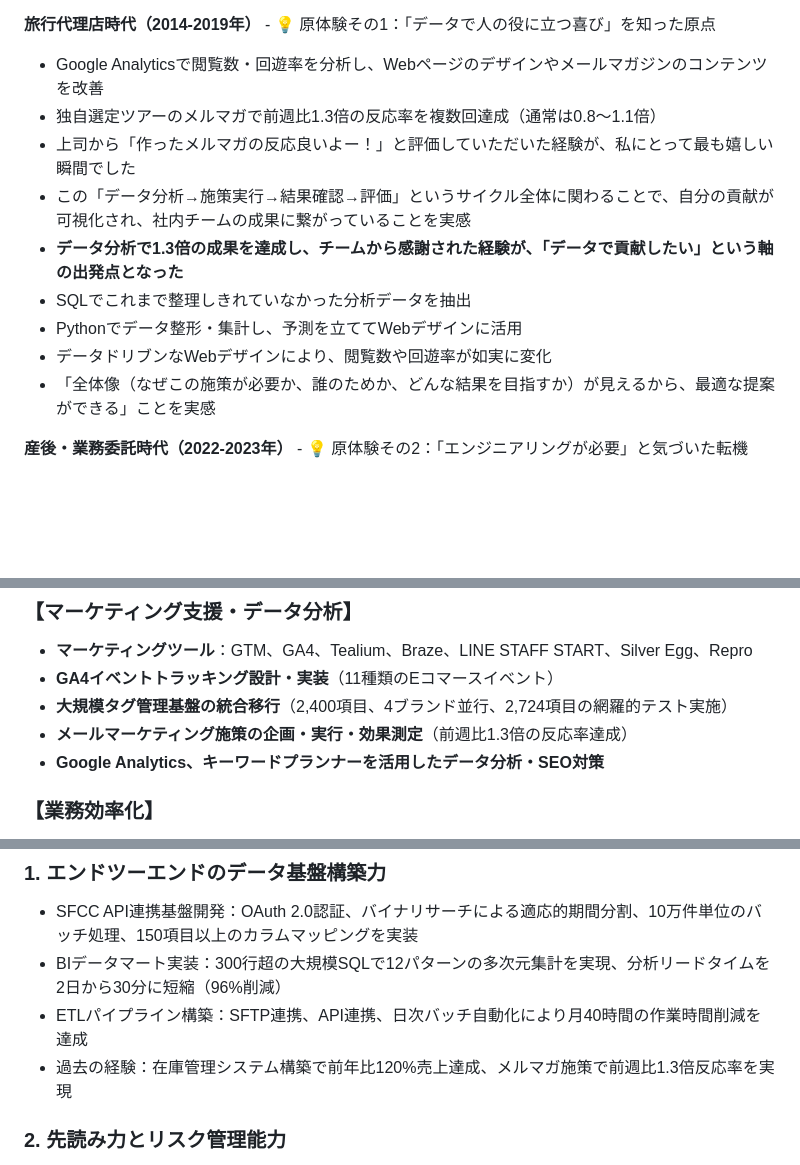
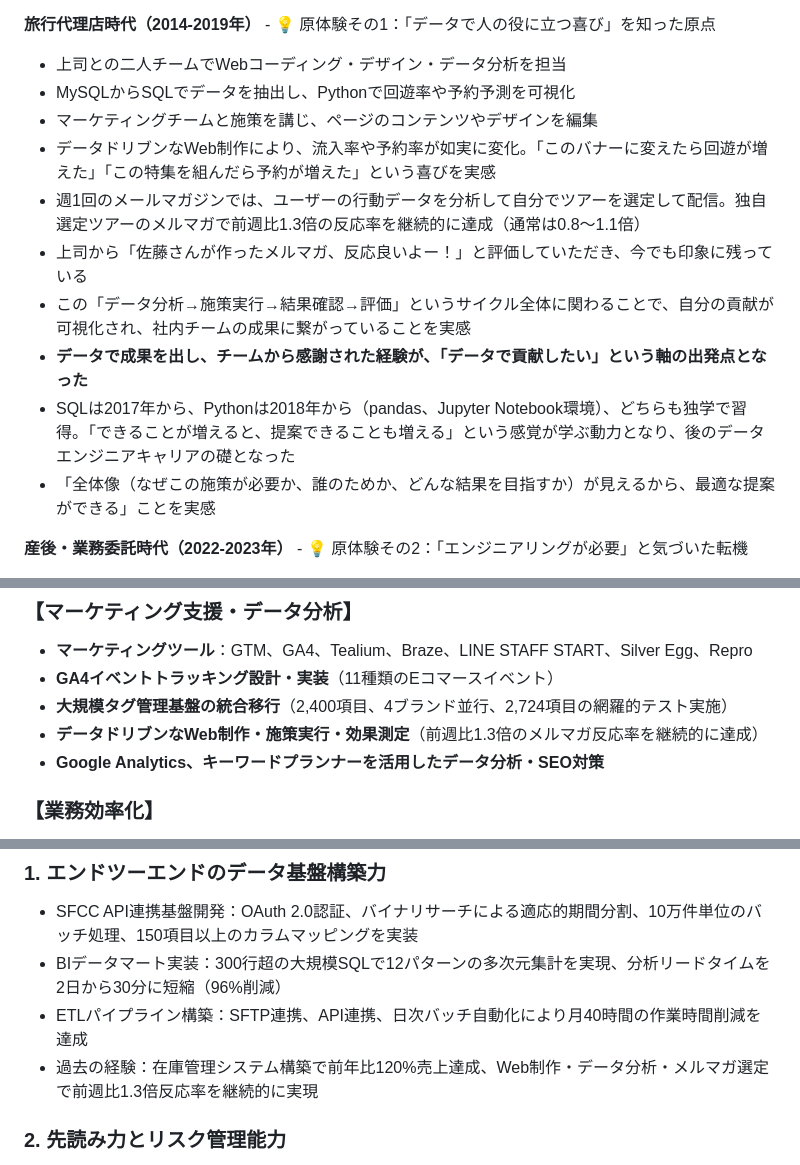
Before and after one commit to sato1046/sato1046.github.io, a Markdown page: README.md, 3 parts joined by grey strips. GitHub-like rendering; blank space fills up the shorter version.

```diff
--- a/README.md
+++ b/README.md
@@ -55,14 +55,15 @@ dbtを使ったデータ変換・モデリング、分析用データマート
 - **これが私の「データエンジニアリング」の原点**：複数データソース統合、業務理解に基づく設計、ビジネス価値の創出
 
 **旅行代理店時代（2014-2019年）** - 💡 原体験その1：「データで人の役に立つ喜び」を知った原点
-- Google Analyticsで閲覧数・回遊率を分析し、Webページのデザインやメールマガジンのコンテンツを改善
-- 独自選定ツアーのメルマガで前週比1.3倍の反応率を複数回達成（通常は0.8〜1.1倍）
-- 上司から「作ったメルマガの反応良いよー！」と評価していただいた経験が、私にとって最も嬉しい瞬間でした
+- 上司との二人チームでWebコーディング・デザイン・データ分析を担当
+- MySQLからSQLでデータを抽出し、Pythonで回遊率や予約予測を可視化
+- マーケティングチームと施策を講じ、ページのコンテンツやデザインを編集
+- データドリブンなWeb制作により、流入率や予約率が如実に変化。「このバナーに変えたら回遊が増えた」「この特集を組んだら予約が増えた」という喜びを実感
+- 週1回のメールマガジンでは、ユーザーの行動データを分析して自分でツアーを選定して配信。独自選定ツアーのメルマガで前週比1.3倍の反応率を継続的に達成（通常は0.8〜1.1倍）
+- 上司から「佐藤さんが作ったメルマガ、反応良いよー！」と評価していただき、今でも印象に残っている
 - この「データ分析→施策実行→結果確認→評価」というサイクル全体に関わることで、自分の貢献が可視化され、社内チームの成果に繋がっていることを実感
-- **データ分析で1.3倍の成果を達成し、チームから感謝された経験が、「データで貢献したい」という軸の出発点となった**
-- SQLでこれまで整理しきれていなかった分析データを抽出
-- Pythonでデータ整形・集計し、予測を立ててWebデザインに活用
-- データドリブンなWebデザインにより、閲覧数や回遊率が如実に変化
+- **データで成果を出し、チームから感謝された経験が、「データで貢献したい」という軸の出発点となった**
+- SQLは2017年から、Pythonは2018年から（pandas、Jupyter Notebook環境）、どちらも独学で習得。「できることが増えると、提案できることも増える」という感覚が学ぶ動力となり、後のデータエンジニアキャリアの礎となった
 - 「全体像（なぜこの施策が必要か、誰のためか、どんな結果を目指すか）が見えるから、最適な提案ができる」ことを実感
 
 **産後・業務委託時代（2022-2023年）** - 💡 原体験その2：「エンジニアリングが必要」と気づいた転機
@@ -135,7 +136,7 @@ dbtを使ったデータ変換・モデリング、分析用データマート
 - **マーケティングツール**：GTM、GA4、Tealium、Braze、LINE STAFF START、Silver Egg、Repro
 - **GA4イベントトラッキング設計・実装**（11種類のEコマースイベント）
 - **大規模タグ管理基盤の統合移行**（2,400項目、4ブランド並行、2,724項目の網羅的テスト実施）
-- **メールマーケティング施策の企画・実行・効果測定**（前週比1.3倍の反応率達成）
+- **データドリブンなWeb制作・施策実行・効果測定**（前週比1.3倍のメルマガ反応率を継続的に達成）
 - **Google Analytics、キーワードプランナーを活用したデータ分析・SEO対策**
 
 ### 【業務効率化】
@@ -406,7 +446,7 @@ dbtを使ったデータ変換・モデリング、分析用データマート
 - SFCC API連携基盤開発：OAuth 2.0認証、バイナリサーチによる適応的期間分割、10万件単位のバッチ処理、150項目以上のカラムマッピングを実装
 - BIデータマート実装：300行超の大規模SQLで12パターンの多次元集計を実現、分析リードタイムを2日から30分に短縮（96%削減）
 - ETLパイプライン構築：SFTP連携、API連携、日次バッチ自動化により月40時間の作業時間削減を達成
-- 過去の経験：在庫管理システム構築で前年比120%売上達成、メルマガ施策で前週比1.3倍反応率を実現
+- 過去の経験：在庫管理システム構築で前年比120%売上達成、Web制作・データ分析・メルマガ選定で前週比1.3倍反応率を継続的に実現
 
 ### 2. 先読み力とリスク管理能力
 - API制限を想定したリトライ処理実装：3回リトライ・120秒間隔設定、全エラーパターンのテスト実施により運用負荷を軽減
```
Also changed, not shown: other parts of README.md (+56 -17 lines).
